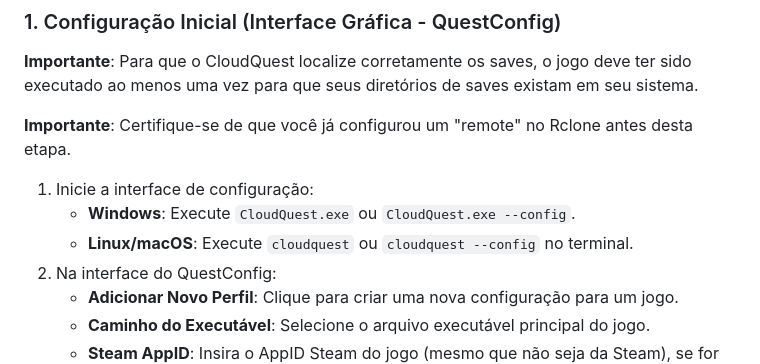
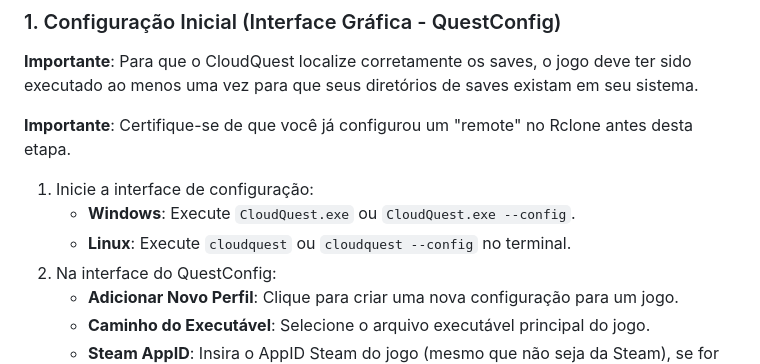
Before and after one commit to Mallor705/CloudQuest, a Markdown page: README.md, the part around the change. Rendered like a GitHub page.

```diff
--- a/README.md
+++ b/README.md
@@ -80,7 +80,7 @@ O CloudQuest combina duas funcionalidades principais em uma única solução coe
 
 1.  Inicie a interface de configuração:
     *   **Windows**: Execute `CloudQuest.exe` ou `CloudQuest.exe --config`.
-    *   **Linux/macOS**: Execute `cloudquest` ou `cloudquest --config` no terminal.
+    *   **Linux**: Execute `cloudquest` ou `cloudquest --config` no terminal.
 2.  Na interface do QuestConfig:
     *   **Adicionar Novo Perfil**: Clique para criar uma nova configuração para um jogo.
     *   **Caminho do Executável**: Selecione o arquivo executável principal do jogo.
```
